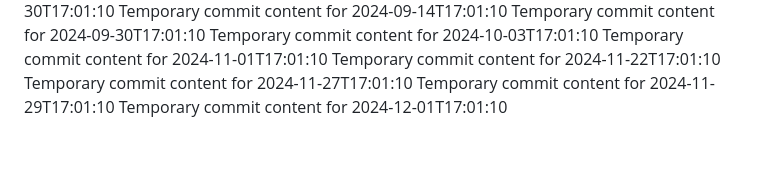
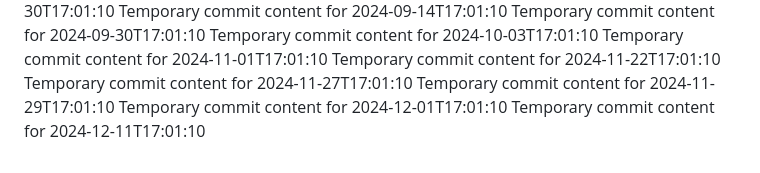
Before and after one commit to blinddumper/code-764-h, a Markdown page: report.md, the part around the change. GitHub-like rendering.

```diff
--- a/report.md
+++ b/report.md
@@ -68,3 +68,4 @@ Temporary commit content for 2024-11-22T17:01:10
 Temporary commit content for 2024-11-27T17:01:10
 Temporary commit content for 2024-11-29T17:01:10
 Temporary commit content for 2024-12-01T17:01:10
+Temporary commit content for 2024-12-11T17:01:10
```
